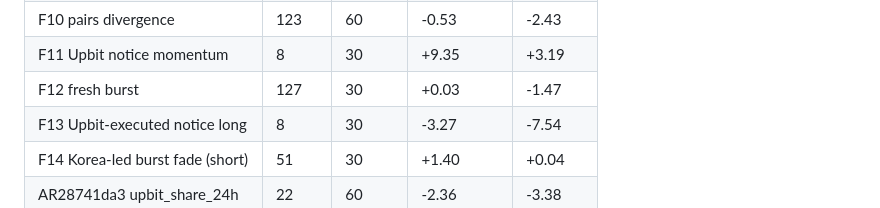
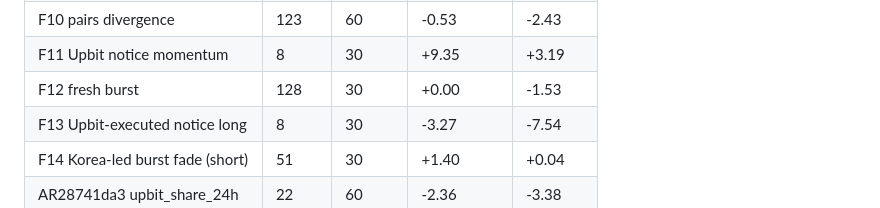
Before and after one commit to TheaWY/AltCoin_Trading, a Markdown page: research/autoresearch/status.md, the part around one of its changes. GitHub-like rendering.

Commit message:
autoresearch cycle 2026-11-10 19:15
Co-Authored-By: Claude Fable 5.1 <noreply@anthropic.com>
Claude-Session: https://claude.ai/code/session_01KV1QeD2ctJ7msUEcqq5Zkj

```diff
--- a/research/autoresearch/status.md
+++ b/research/autoresearch/status.md
@@ -83,7 +83,7 @@ Hypotheses: 654 tested (4 errors), 0 passed the full rule, 0 queued. Running BHY
 | F9 Upbit-listing fade | 4 | 30 | +20.22 | – |
 | F10 pairs divergence | 123 | 60 | -0.53 | -2.43 |
 | F11 Upbit notice momentum | 8 | 30 | +9.35 | +3.19 |
-| F12 fresh burst | 127 | 30 | +0.03 | -1.47 |
+| F12 fresh burst | 128 | 30 | +0.00 | -1.53 |
 | F13 Upbit-executed notice long | 8 | 30 | -3.27 | -7.54 |
 | F14 Korea-led burst fade (short) | 51 | 30 | +1.40 | +0.04 |
 | AR28741da3 upbit_share_24h | 22 | 60 | -2.36 | -3.38 |
```
Also changed, not shown: other parts of research/autoresearch/status.md (+1 -1 lines).
